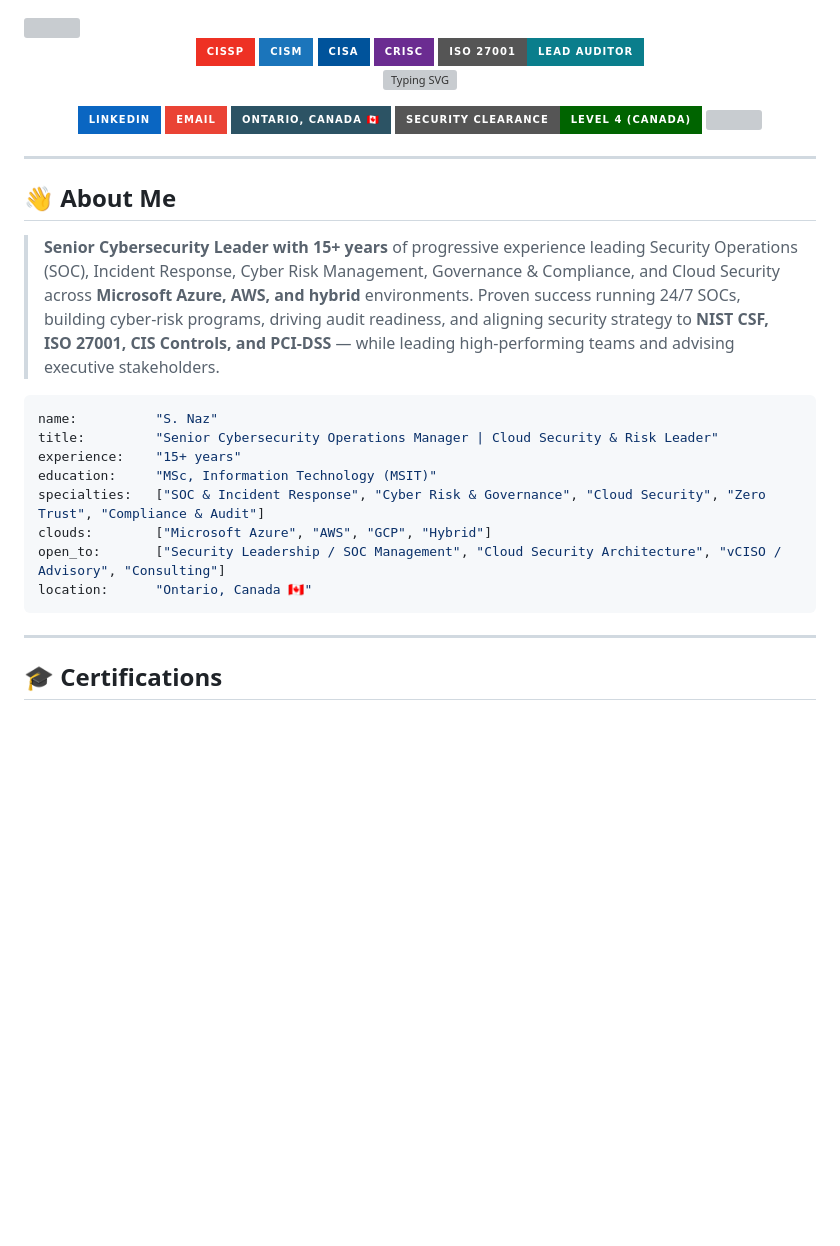
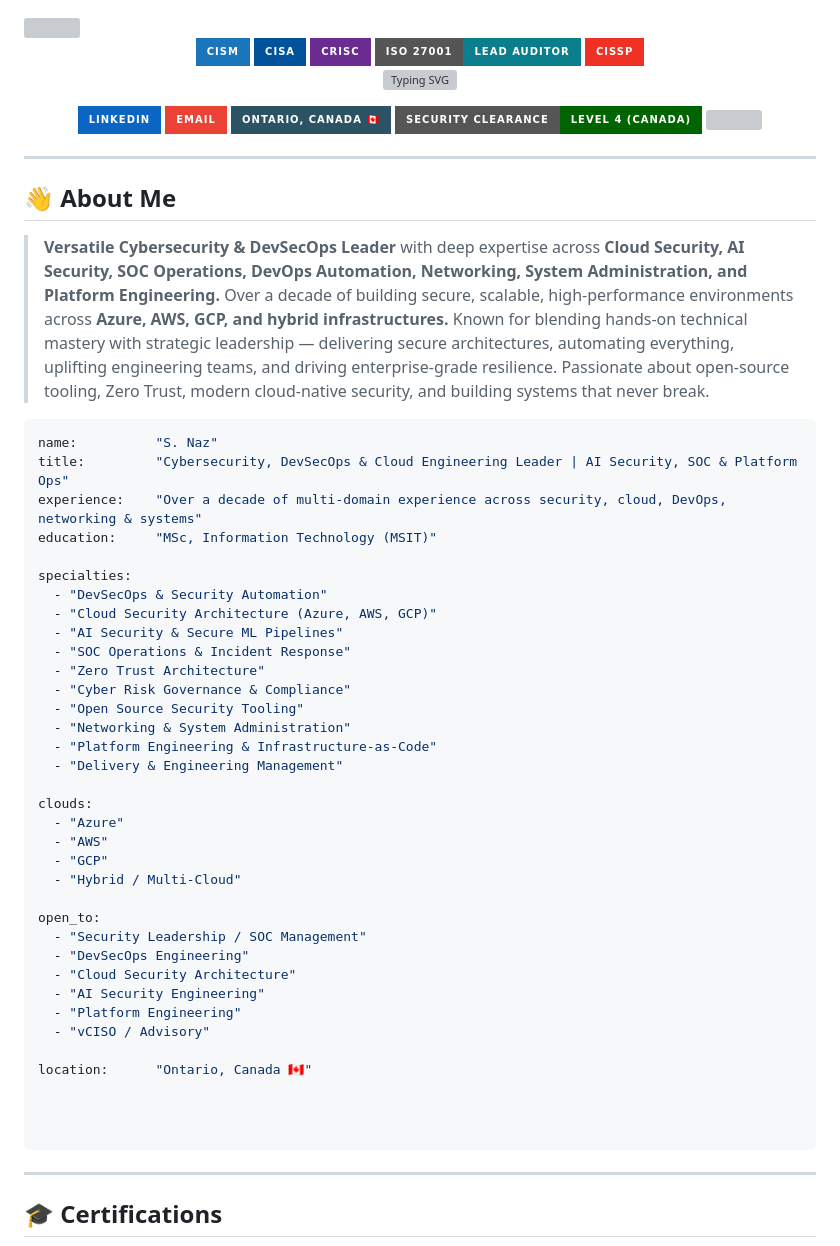
Before and after one commit to nazsam/nazsam, a Markdown page: README.md, the part around the change. Rendered like a GitHub page; badges without logos; blank space fills up the shorter version; grey boxes are pictures that could not be loaded.

Commit message:
Revise credentials and enhance professional profile
Updated credentials and professional summary in README.

````diff
--- a/README.md
+++ b/README.md
@@ -14,11 +14,11 @@
 <div align="center">
 
 <!-- CREDENTIAL LINE -->
-<img src="https://img.shields.io/badge/CISSP-EE3124?style=for-the-badge&logoColor=white" />
 <img src="https://img.shields.io/badge/CISM-1B75BB?style=for-the-badge" />
 <img src="https://img.shields.io/badge/CISA-00539B?style=for-the-badge" />
 <img src="https://img.shields.io/badge/CRISC-6B2C91?style=for-the-badge" />
 <img src="https://img.shields.io/badge/ISO_27001-Lead_Auditor-0A7E8C?style=for-the-badge" />
+<img src="https://img.shields.io/badge/CISSP-EE3124?style=for-the-badge&logoColor=white" />
 
 <!-- TYPING ANIMATION -->
 [![Typing SVG](https://readme-typing-svg.demolab.com?font=Fira+Code&weight=600&size=24&pause=1000&color=36BCF7&center=true&vCenter=true&width=720&height=55&lines=15%2B+years+securing+enterprise+environments;Leading+SOC%2C+Incident+Response+%26+Threat+Hunting;Cloud+Security+across+Azure%2C+AWS+%26+hybrid;Cyber+Risk%2C+Governance+%26+Compliance)](https://www.linkedin.com/in/naz-cyber-solutions)
@@ -35,17 +35,44 @@
 
 ## 👋 About Me
 
-> **Senior Cybersecurity Leader with 15+ years** of progressive experience leading Security Operations (SOC), Incident Response, Cyber Risk Management, Governance & Compliance, and Cloud Security across **Microsoft Azure, AWS, and hybrid** environments. Proven success running 24/7 SOCs, building cyber-risk programs, driving audit readiness, and aligning security strategy to **NIST CSF, ISO 27001, CIS Controls, and PCI-DSS** — while leading high-performing teams and advising executive stakeholders.
+> **Versatile Cybersecurity & DevSecOps Leader** with deep expertise across **Cloud Security, AI Security, SOC Operations, DevOps Automation, Networking, System Administration, and Platform Engineering.** Over a decade of building secure, scalable, high‑performance environments across **Azure, AWS, GCP, and hybrid infrastructures.** Known for blending hands‑on technical mastery with strategic leadership — delivering secure architectures, automating everything, uplifting engineering teams, and driving enterprise‑grade resilience. Passionate about open‑source tooling, Zero Trust, modern cloud-native security, and building systems that never break.
 
 ```yaml
 name:          "S. Naz"
-title:         "Senior Cybersecurity Operations Manager | Cloud Security & Risk Leader"
-experience:    "15+ years"
+title:         "Cybersecurity, DevSecOps & Cloud Engineering Leader | AI Security, SOC & Platform Ops"
+experience:    "Over a decade of multi-domain experience across security, cloud, DevOps, networking & systems"
 education:     "MSc, Information Technology (MSIT)"
-specialties:   ["SOC & Incident Response", "Cyber Risk & Governance", "Cloud Security", "Zero Trust", "Compliance & Audit"]
-clouds:        ["Microsoft Azure", "AWS", "GCP", "Hybrid"]
-open_to:       ["Security Leadership / SOC Management", "Cloud Security Architecture", "vCISO / Advisory", "Consulting"]
+
+specialties:
+  - "DevSecOps & Security Automation"
+  - "Cloud Security Architecture (Azure, AWS, GCP)"
+  - "AI Security & Secure ML Pipelines"
+  - "SOC Operations & Incident Response"
+  - "Zero Trust Architecture"
+  - "Cyber Risk Governance & Compliance"
+  - "Open Source Security Tooling"
+  - "Networking & System Administration"
+  - "Platform Engineering & Infrastructure-as-Code"
+  - "Delivery & Engineering Management"
+
+clouds:
+  - "Azure"
+  - "AWS"
+  - "GCP"
+  - "Hybrid / Multi-Cloud"
+
+open_to:
+  - "Security Leadership / SOC Management"
+  - "DevSecOps Engineering"
+  - "Cloud Security Architecture"
+  - "AI Security Engineering"
+  - "Platform Engineering"
+  - "vCISO / Advisory"
+
 location:      "Ontario, Canada 🇨🇦"
+
+
+
 ```
 
 ---
````
